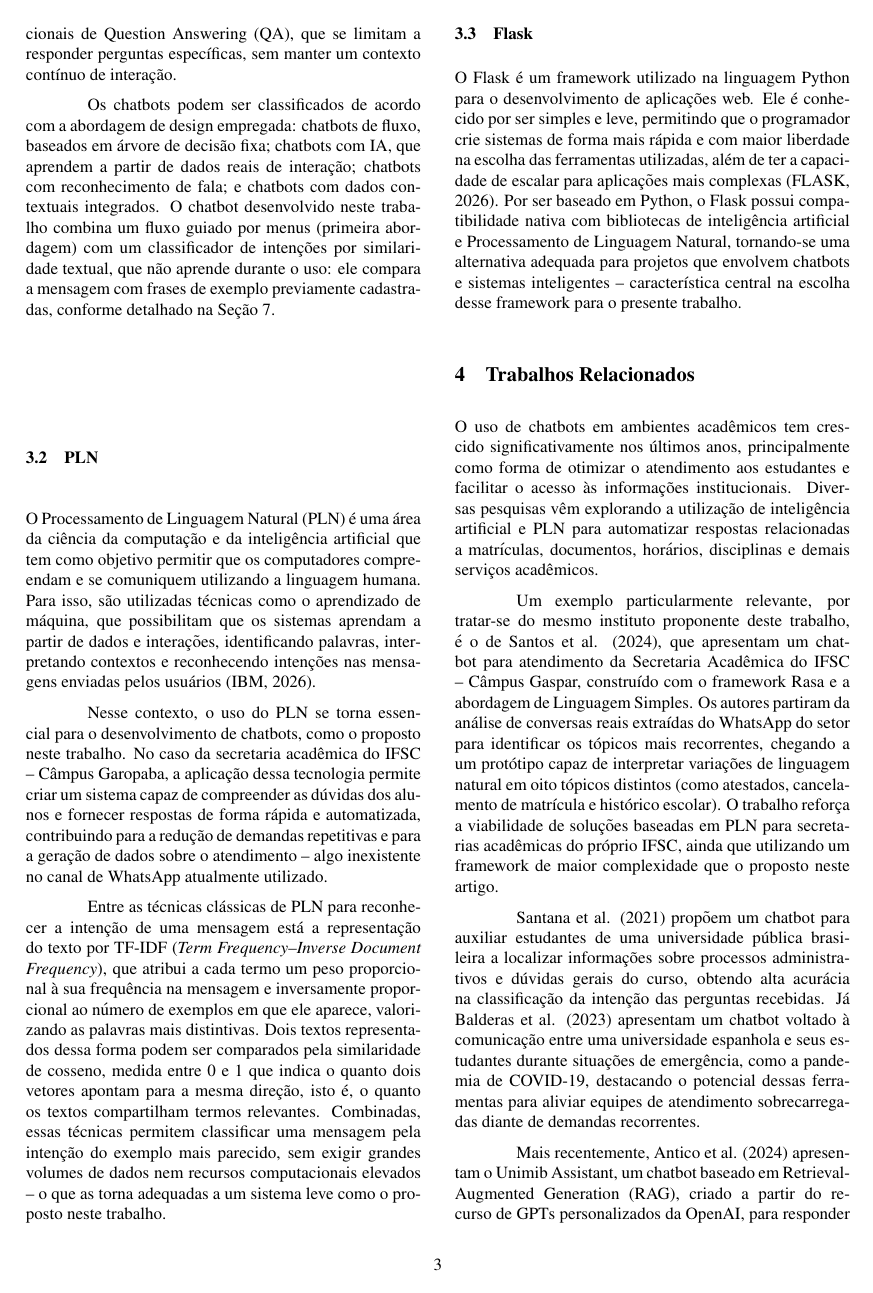
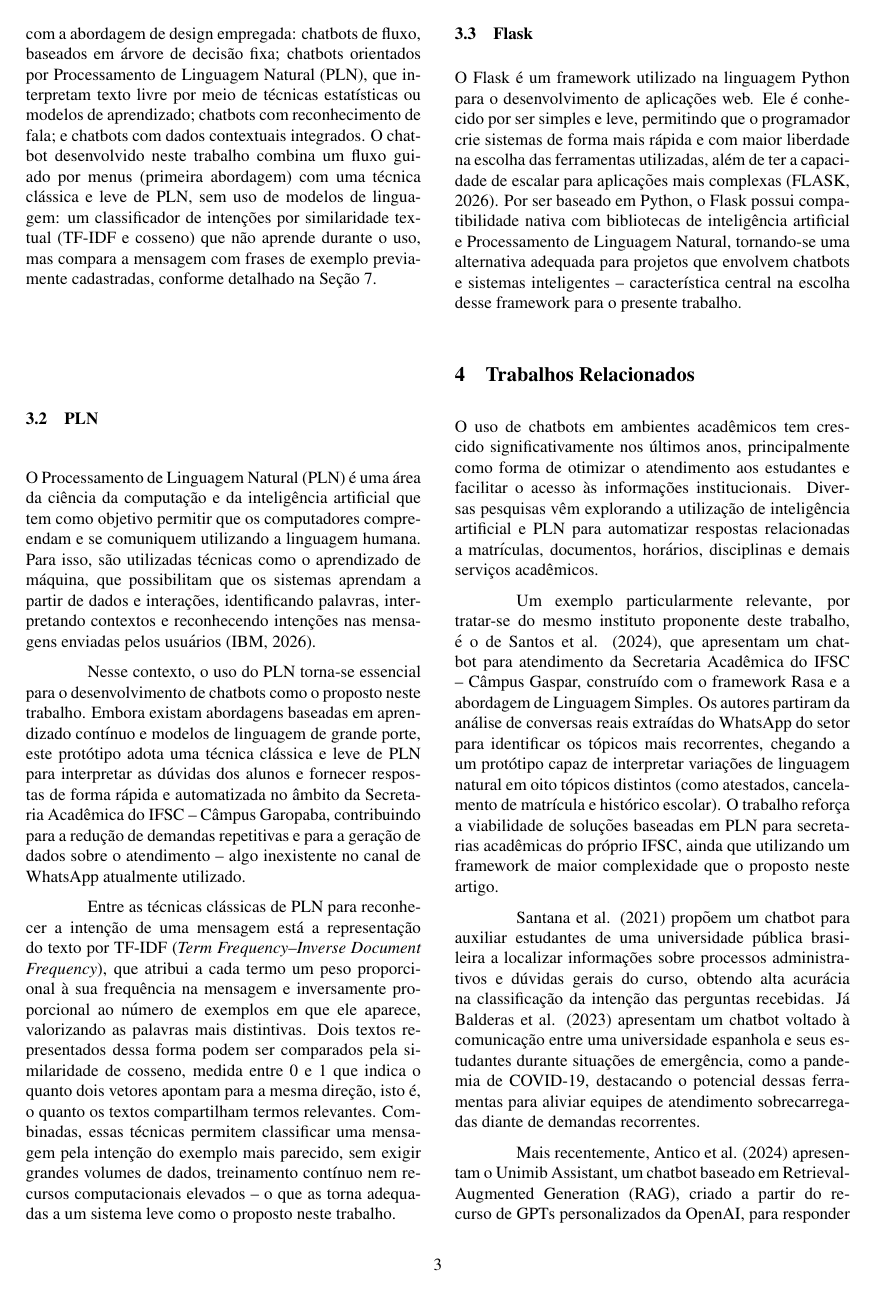
Before and after one commit to chameoandre/Marilias-notes-and-Implementation-plan, a LaTeX paper (artigo_final.tex): page 3 of 19. Compiled offline with pdfLaTeX.

Commit message:
Fixes and corrections  V2

```diff
--- a/artigo_final.tex
+++ b/artigo_final.tex
@@ -155,9 +151,15 @@ específicas, sem manter um contexto contínuo de interação.
 
 Os chatbots podem ser classificados de acordo com a abordagem de design
 empregada: chatbots de fluxo, baseados em árvore de decisão fixa;
-chatbots com IA, que aprendem a partir de dados reais de interação;
-chatbots com reconhecimento de fala; e chatbots com dados contextuais
-integrados. O chatbot desenvolvido neste trabalho combina um fluxo guiado por menus (primeira abordagem) com um classificador de intenções por similaridade textual, que não aprende durante o uso: ele compara a mensagem com frases de exemplo previamente cadastradas, conforme detalhado na Seção~\ref{sec:desenvolvimento}.
+chatbots orientados por Processamento de Linguagem Natural (PLN), que
+interpretam texto livre por meio de técnicas estatísticas ou modelos de
+aprendizado; chatbots com reconhecimento de fala; e chatbots com dados
+contextuais integrados. O chatbot desenvolvido neste trabalho combina um
+fluxo guiado por menus (primeira abordagem) com uma técnica clássica e
+leve de PLN, sem uso de modelos de linguagem: um classificador de
+intenções por similaridade textual (TF-IDF e cosseno) que não aprende
+durante o uso, mas compara a mensagem com frases de exemplo previamente
+cadastradas, conforme detalhado na Seção~\ref{sec:desenvolvimento}.
 
 \subsection{PLN}\label{sec:pln}
 
@@ -169,13 +171,15 @@ que possibilitam que os sistemas aprendam a partir de dados e interações,
 identificando palavras, interpretando contextos e reconhecendo intenções
 nas mensagens enviadas pelos usuários (IBM, 2026).
 
-Nesse contexto, o uso do PLN se torna essencial para o desenvolvimento de
-chatbots, como o proposto neste trabalho. No caso da secretaria acadêmica
-do IFSC -- Câmpus Garopaba, a aplicação dessa tecnologia permite criar um
-sistema capaz de compreender as dúvidas dos alunos e fornecer respostas
-de forma rápida e automatizada, contribuindo para a redução de demandas
-repetitivas e para a geração de dados sobre o atendimento -- algo
-inexistente no canal de WhatsApp atualmente utilizado.
+Nesse contexto, o uso do PLN torna-se essencial para o desenvolvimento de
+chatbots como o proposto neste trabalho. Embora existam abordagens
+baseadas em aprendizado contínuo e modelos de linguagem de grande porte,
+este protótipo adota uma técnica clássica e leve de PLN para interpretar
+as dúvidas dos alunos e fornecer respostas de forma rápida e
+automatizada no âmbito da Secretaria Acadêmica do IFSC -- Câmpus
+Garopaba, contribuindo para a redução de demandas repetitivas e para a
+geração de dados sobre o atendimento -- algo inexistente no canal de
+WhatsApp atualmente utilizado.
 
 Entre as técnicas clássicas de PLN para reconhecer a intenção de uma
 mensagem está a representação do texto por TF-IDF (\textit{Term
@@ -187,9 +191,9 @@ pela similaridade de cosseno, medida entre 0 e 1 que indica o quanto dois
 vetores apontam para a mesma direção, isto é, o quanto os textos
 compartilham termos relevantes. Combinadas, essas técnicas permitem
 classificar uma mensagem pela intenção do exemplo mais parecido, sem
-exigir grandes volumes de dados nem recursos computacionais elevados -- o
-que as torna adequadas a um sistema leve como o proposto neste trabalho.
-
+exigir grandes volumes de dados, treinamento contínuo nem recursos
+computacionais elevados -- o que as torna adequadas a um sistema leve
+como o proposto neste trabalho.
 \subsection{Flask}\label{sec:flask}
 
 O Flask é um framework utilizado na linguagem Python para o
```
Also changed, not shown: figures/tela_principal.png, artigo_final.tex (58 more changed lines).
